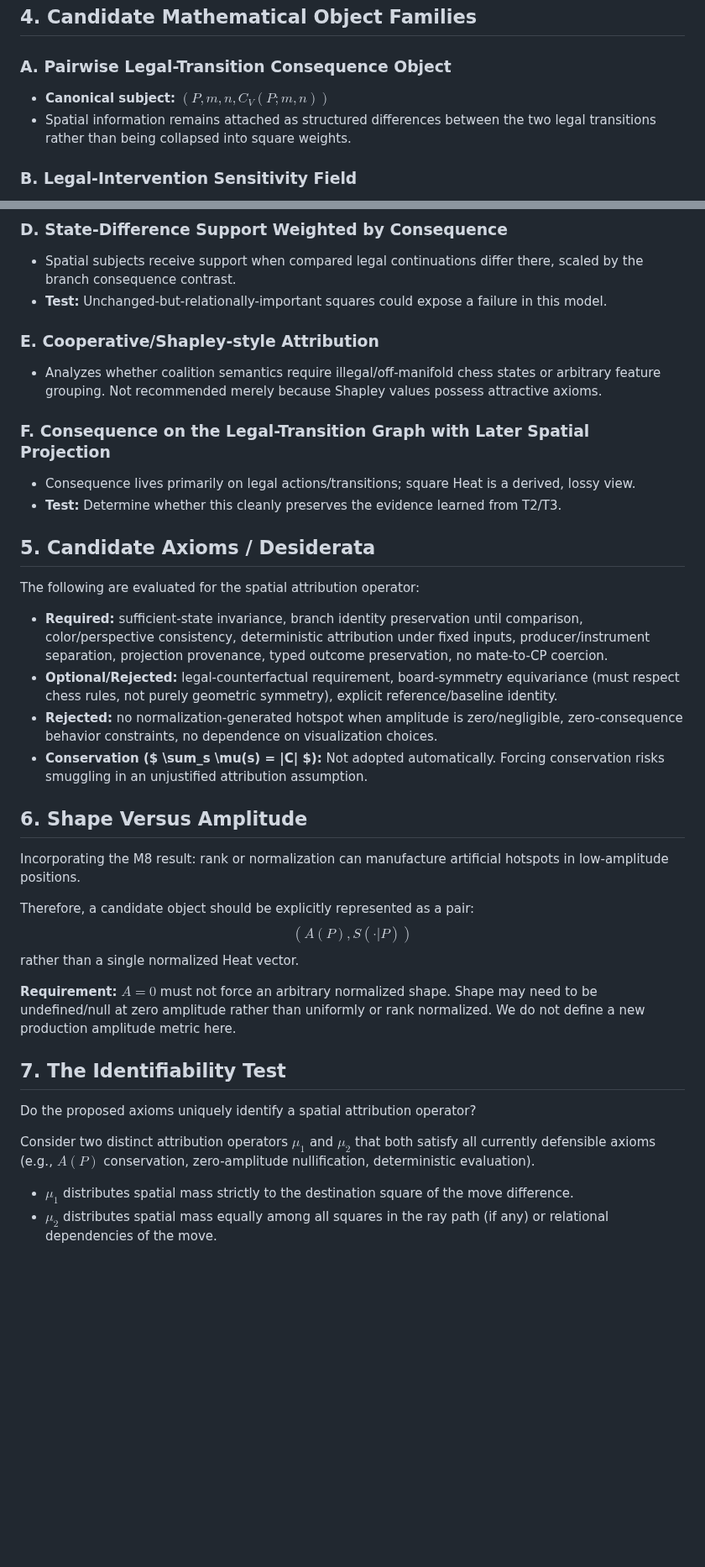
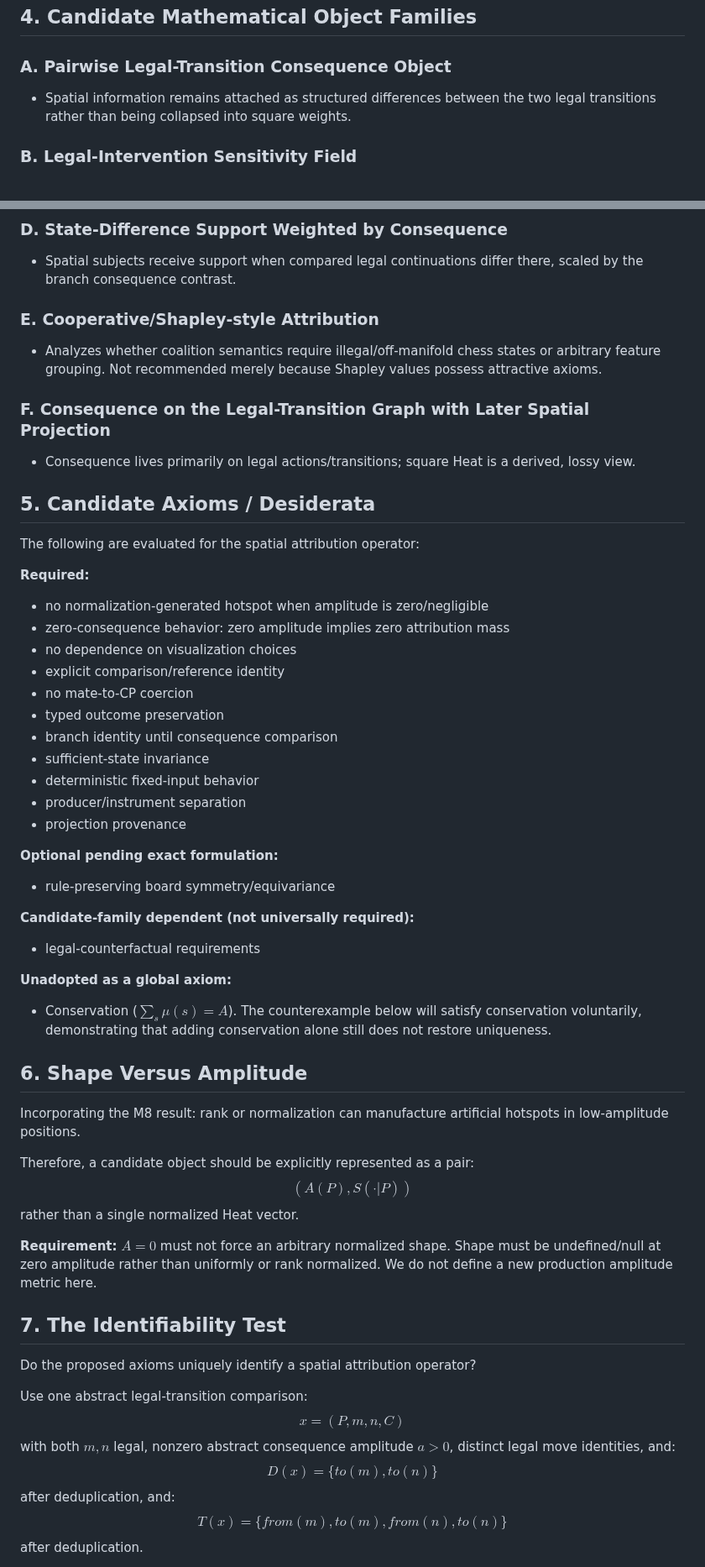
Before and after one commit to JosephJMWalker-MBA/Chess-Board-Heat-Map-Instruct, a Markdown page: docs/research/SPATIAL_CONSEQUENCE_OBJECT_PREFLIGHT.md, 2 parts joined by grey strips. Shown at 84% size. Drawn GitHub-style; blank space fills up the shorter version.

```diff
--- a/docs/research/SPATIAL_CONSEQUENCE_OBJECT_PREFLIGHT.md
+++ b/docs/research/SPATIAL_CONSEQUENCE_OBJECT_PREFLIGHT.md
@@ -41,7 +44,6 @@ The core identifiability question targets the mapping **C2 $\to$ C4**: Is this m
 ## 4. Candidate Mathematical Object Families
 
 ### A. Pairwise Legal-Transition Consequence Object
-- **Canonical subject:** $(P,m,n,C_V(P;m,n))$
 - Spatial information remains attached as structured differences between the two legal transitions rather than being collapsed into square weights.
 
 ### B. Legal-Intervention Sensitivity Field
@@ -54,22 +56,38 @@ The core identifiability question targets the mapping **C2 $\to$ C4**: Is this m
 
 ### D. State-Difference Support Weighted by Consequence
 - Spatial subjects receive support when compared legal continuations differ there, scaled by the branch consequence contrast.
-- **Test:** Unchanged-but-relationally-important squares could expose a failure in this model.
 
 ### E. Cooperative/Shapley-style Attribution
 - Analyzes whether coalition semantics require illegal/off-manifold chess states or arbitrary feature grouping. Not recommended merely because Shapley values possess attractive axioms.
 
 ### F. Consequence on the Legal-Transition Graph with Later Spatial Projection
 - Consequence lives primarily on legal actions/transitions; square Heat is a derived, lossy view.
-- **Test:** Determine whether this cleanly preserves the evidence learned from T2/T3.
 
 ## 5. Candidate Axioms / Desiderata
 
 The following are evaluated for the spatial attribution operator:
-- **Required:** sufficient-state invariance, branch identity preservation until comparison, color/perspective consistency, deterministic attribution under fixed inputs, producer/instrument separation, projection provenance, typed outcome preservation, no mate-to-CP coercion.
-- **Optional/Rejected:** legal-counterfactual requirement, board-symmetry equivariance (must respect chess rules, not purely geometric symmetry), explicit reference/baseline identity.
-- **Rejected:** no normalization-generated hotspot when amplitude is zero/negligible, zero-consequence behavior constraints, no dependence on visualization choices.
-- **Conservation ($ \sum_s \mu(s) = |C| $):** Not adopted automatically. Forcing conservation risks smuggling in an unjustified attribution assumption.
+
+**Required:**
+- no normalization-generated hotspot when amplitude is zero/negligible
+- zero-consequence behavior: zero amplitude implies zero attribution mass
+- no dependence on visualization choices
+- explicit comparison/reference identity
+- no mate-to-CP coercion
+- typed outcome preservation
+- branch identity until consequence comparison
+- sufficient-state invariance
+- deterministic fixed-input behavior
+- producer/instrument separation
+- projection provenance
+
+**Optional pending exact formulation:**
+- rule-preserving board symmetry/equivariance
+
+**Candidate-family dependent (not universally required):**
+- legal-counterfactual requirements
+
+**Unadopted as a global axiom:**
+- Conservation ($\sum_s \mu(s) = A$). The counterexample below will satisfy conservation voluntarily, demonstrating that adding conservation alone still does not restore uniqueness.
 
 ## 6. Shape Versus Amplitude
 
@@ -79,13 +97,17 @@ Therefore, a candidate object should be explicitly represented as a pair:
 $$(A(P), S(\cdot|P))$$
 rather than a single normalized Heat vector.
 
-**Requirement:** $A = 0$ must not force an arbitrary normalized shape. Shape may need to be undefined/null at zero amplitude rather than uniformly or rank normalized. We do not define a new production amplitude metric here.
+**Requirement:** $A = 0$ must not force an arbitrary normalized shape. Shape must be undefined/null at zero amplitude rather than uniformly or rank normalized. We do not define a new production amplitude metric here.
 
 ## 7. The Identifiability Test
 
 Do the proposed axioms uniquely identify a spatial attribution operator?
 
-Consider two distinct attribution operators $\mu_1$ and $\mu_2$ that both satisfy all currently defensible axioms (e.g., $A(P)$ conservation, zero-amplitude nullification, deterministic evaluation).
-- $\mu_1$ distributes spatial mass strictly to the destination square of the move difference.
-- $\mu_2$ distributes spatial mass equally among all squares in the ray path (if any) or relational dependencies of the move.
+Use one abstract legal-transition comparison:
+$$x=(P,m,n,C)$$
+with both $m,n$ legal, nonzero abstract consequence amplitude $a>0$, distinct legal move identities, and:
+$$D(x) = \{to(m), to(n)\}$$
+after deduplication, and:
+$$T(x) = \{from(m), to(m), from(n), to(n)\}$$
+after deduplication.
 
```
Also changed, not shown: other parts of docs/research/SPATIAL_CONSEQUENCE_OBJECT_PREFLIGHT.md (+64 -15 lines).
